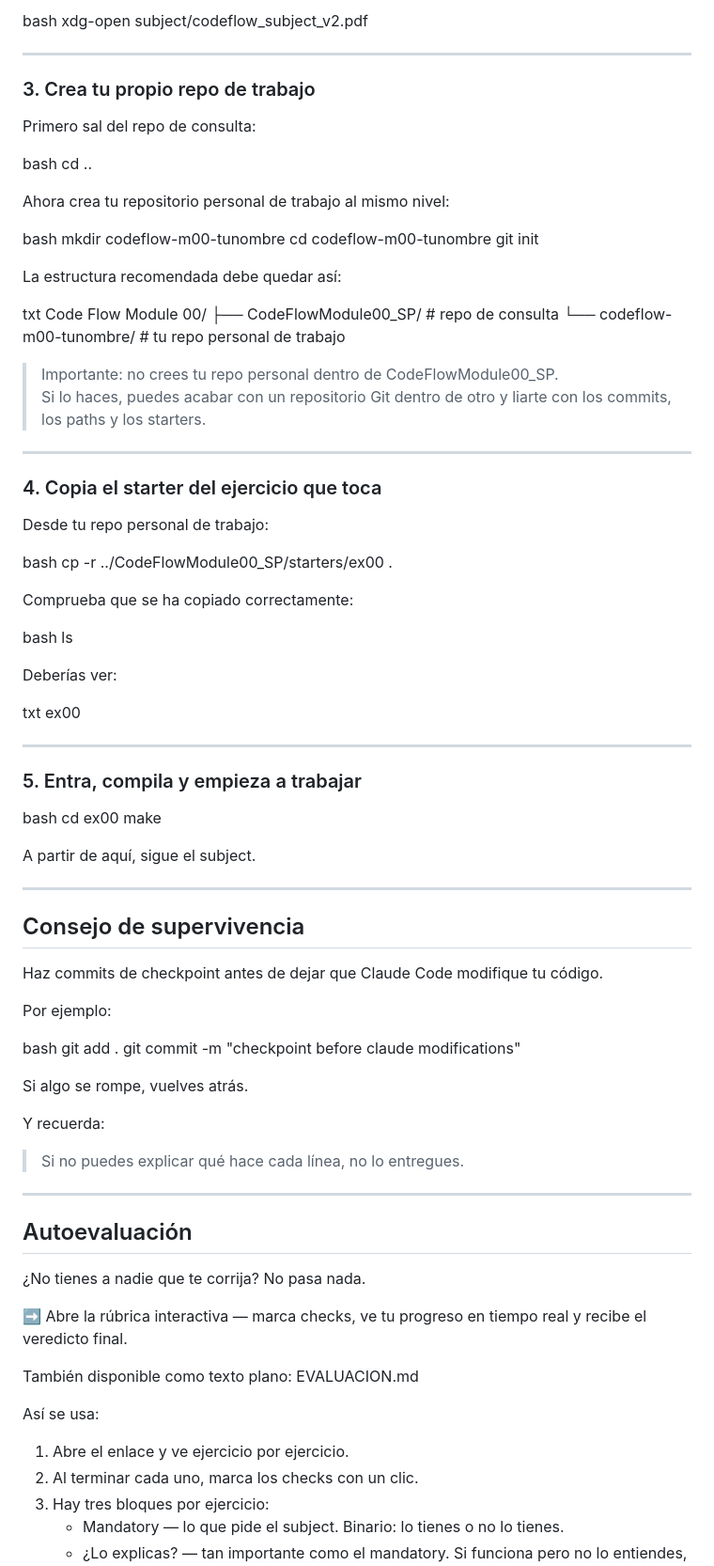
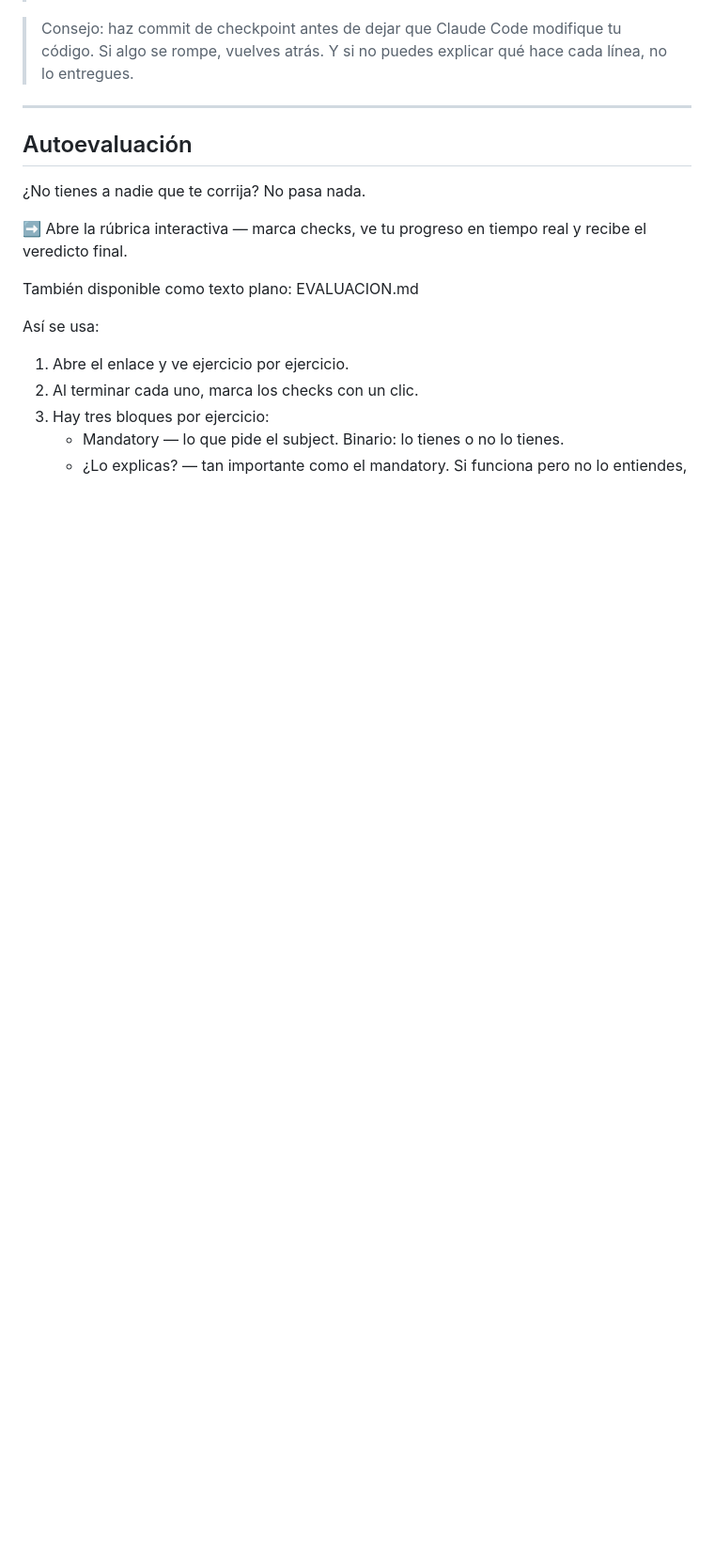
Before and after one commit to zabal42/CodeFlowModule00_SP, a Markdown page: README.md, the part around one of its changes. Shown at 94% size. GitHub-like rendering; blank space fills up the shorter version.

```diff
--- a/README.md
+++ b/README.md
@@ -118,63 +82,4 @@ En Linux puedes usar:
-bash xdg-open subject/codeflow_subject_v2.pdf
-
----
-
-### 3. Crea tu propio repo de trabajo
-
-Primero sal del repo de consulta:
-
-bash cd ..
-
-Ahora crea tu repositorio personal de trabajo al mismo nivel:
-
-bash mkdir codeflow-m00-tunombre cd codeflow-m00-tunombre git init
-
-La estructura recomendada debe quedar así:
-
-txt Code Flow Module 00/ ├── CodeFlowModule00_SP/        # repo de consulta └── codeflow-m00-tunombre/      # tu repo personal de trabajo
-
-> Importante: no crees tu repo personal dentro de CodeFlowModule00_SP.
-> Si lo haces, puedes acabar con un repositorio Git dentro de otro y liarte con los commits, los paths y los starters.
-
----
-
-### 4. Copia el starter del ejercicio que toca
-
-Desde tu repo personal de trabajo:
-
-bash cp -r ../CodeFlowModule00_SP/starters/ex00 .
-
-Comprueba que se ha copiado correctamente:
-
-bash ls
-
-Deberías ver:
-
-txt ex00
-
----
-
-### 5. Entra, compila y empieza a trabajar
-
-bash cd ex00 make
-
-A partir de aquí, sigue el subject.
-
----
-
-## Consejo de supervivencia
-
-Haz commits de checkpoint antes de dejar que Claude Code modifique tu código.
-
-Por ejemplo:
-
-bash git add . git commit -m "checkpoint before claude modifications"
-
-Si algo se rompe, vuelves atrás.
-
-Y recuerda:
-
-> Si no puedes explicar qué hace cada línea, no lo entregues.
+> Consejo: haz commit de checkpoint antes de dejar que Claude Code modifique tu código. Si algo se rompe, vuelves atrás. Y si no puedes explicar qué hace cada línea, no lo entregues.
 
 ---
 
```
Also changed, not shown: other parts of README.md (+17 -53 lines).
